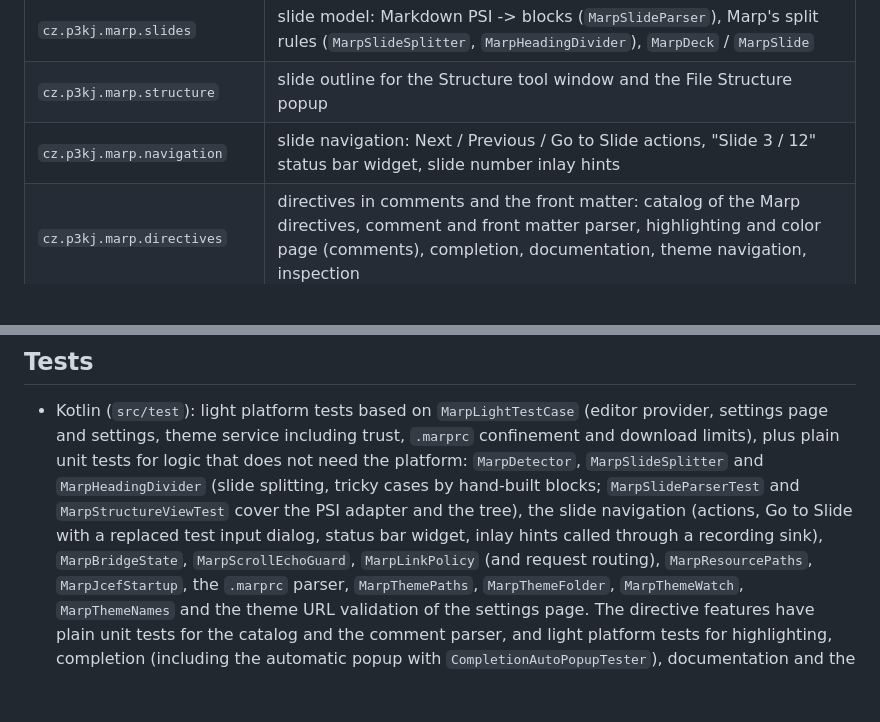
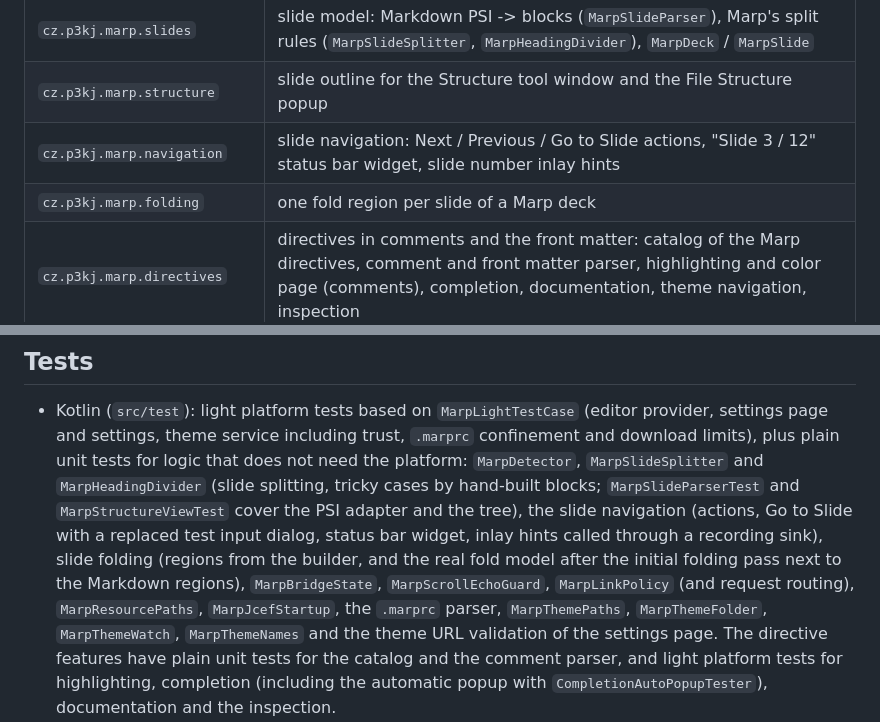
Before and after one commit to p3kj/marp-intellij, a Markdown page: docs/ARCHITECTURE.md, 2 parts joined by grey strips. Rendered like a GitHub page; blank space fills up the shorter version.

```diff
--- a/docs/ARCHITECTURE.md
+++ b/docs/ARCHITECTURE.md
@@ -32,6 +32,7 @@ avoids internal, deprecated and experimental APIs.
 | `cz.p3kj.marp.slides` | slide model: Markdown PSI -> blocks (`MarpSlideParser`), Marp's split rules (`MarpSlideSplitter`, `MarpHeadingDivider`), `MarpDeck` / `MarpSlide` |
 | `cz.p3kj.marp.structure` | slide outline for the Structure tool window and the File Structure popup |
 | `cz.p3kj.marp.navigation` | slide navigation: Next / Previous / Go to Slide actions, "Slide 3 / 12" status bar widget, slide number inlay hints |
+| `cz.p3kj.marp.folding` | one fold region per slide of a Marp deck |
 | `cz.p3kj.marp.directives` | directives in comments and the front matter: catalog of the Marp directives, comment and front matter parser, highlighting and color page (comments), completion, documentation, theme navigation, inspection |
 | `cz.p3kj.marp.editor` | file editor provider, split editor, preview file editor, preview toolbar actions (group `Marp.PreviewToolbar`) |
 | `cz.p3kj.marp.preview` | JCEF panel, JS bridge, resource request handler |
@@ -458,7 +489,7 @@ The front matter is covered in the "Front matter" bullet at the end of this sect
   theme service including trust, `.marprc` confinement and download limits), plus plain unit tests for logic that does
   not need the platform: `MarpDetector`, `MarpSlideSplitter` and `MarpHeadingDivider` (slide splitting, tricky cases by
   hand-built blocks; `MarpSlideParserTest` and `MarpStructureViewTest` cover the PSI adapter and the tree), the slide navigation
-  (actions, Go to Slide with a replaced test input dialog, status bar widget, inlay hints called through a recording sink), `MarpBridgeState`, `MarpScrollEchoGuard`, `MarpLinkPolicy` (and request
+  (actions, Go to Slide with a replaced test input dialog, status bar widget, inlay hints called through a recording sink), slide folding (regions from the builder, and the real fold model after the initial folding pass next to the Markdown regions), `MarpBridgeState`, `MarpScrollEchoGuard`, `MarpLinkPolicy` (and request
   routing), `MarpResourcePaths`, `MarpJcefStartup`, the `.marprc` parser, `MarpThemePaths`, `MarpThemeFolder`,
   `MarpThemeWatch`, `MarpThemeNames` and the theme URL validation of the settings page. The directive features have plain
   unit tests for the catalog and the comment parser, and light platform tests for highlighting, completion (including
```
Also changed, not shown: other parts of docs/ARCHITECTURE.md (+32 -2 lines), CHANGELOG.md (+1 -0 lines), README.md (+2 -2 lines).
